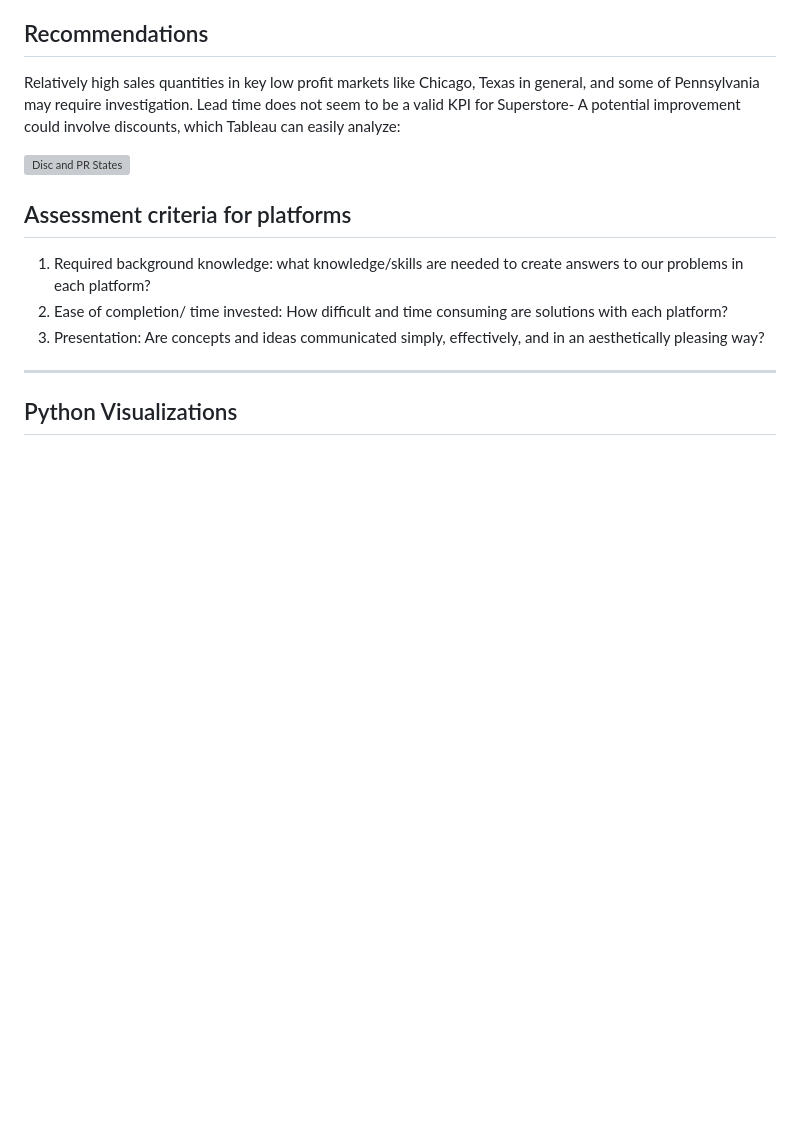
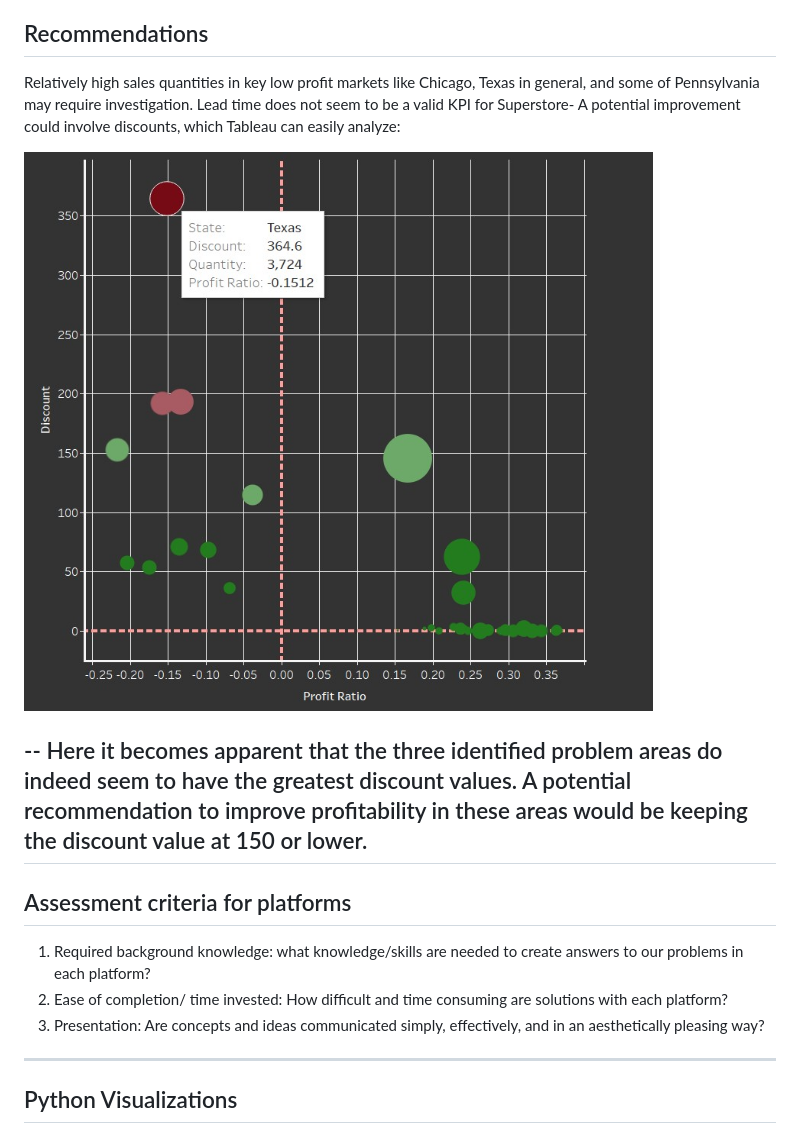
Before and after one commit to tristanperry17/Sales_Reporting, a Markdown page: README.md, the part around the change. GitHub-like rendering; blank space fills up the shorter version; grey boxes are pictures that could not be loaded.

```diff
--- a/README.md
+++ b/README.md
@@ -134,7 +134,12 @@ Tableau Summary:
 Relatively high sales quantities in key low profit markets like Chicago, Texas in general, and some of Pennsylvania may require investigation. Lead time does not seem to be a valid KPI for Superstore-
 A potential improvement could involve discounts, which Tableau can easily analyze:
 
-![Disc and PR States]()
+![Disc and PR States](https://raw.githubusercontent.com/tristanperry17/Sales_Reporting/main/Images/DISC_Tab.jpg)
+
+--
+Here it becomes apparent that the three identified problem areas do indeed seem to have the greatest discount values. A potential recommendation to improve profitability in these areas would be
+keeping the discount value at 150 or lower.
+--
 
 ## Assessment criteria for platforms
 1. Required background knowledge: what knowledge/skills are needed to create answers to our problems in each platform?
```
